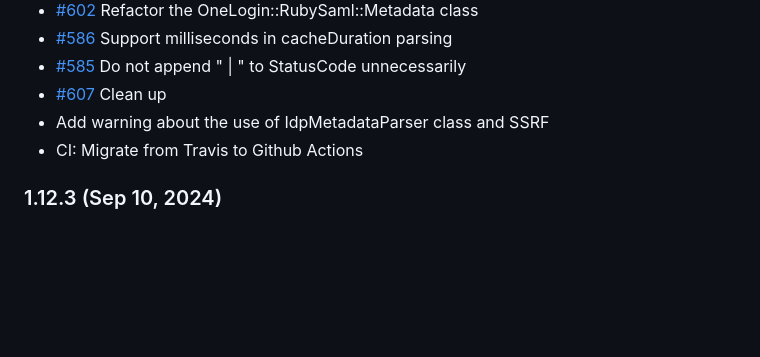
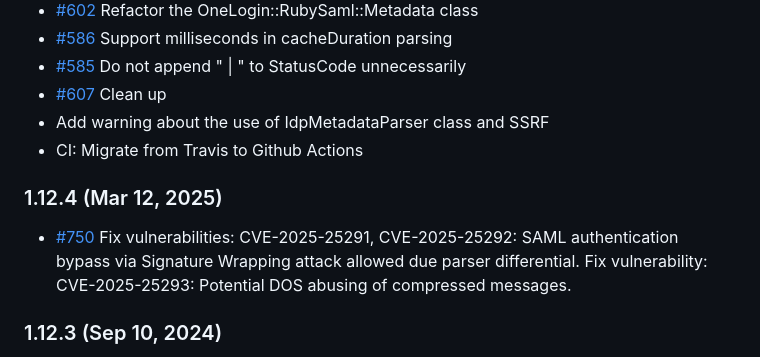
Before and after one commit to SAML-Toolkits/ruby-saml, a Markdown page: CHANGELOG.md, the part around the change. Rendered like a GitHub page; blank space fills up the shorter version.

Commit message:
Missed reference

```diff
--- a/CHANGELOG.md
+++ b/CHANGELOG.md
@@ -45,6 +45,9 @@
 * [#607](https://github.com/onelogin/ruby-saml/pull/607) Clean up
 * Add warning about the use of IdpMetadataParser class and SSRF
 * CI: Migrate from Travis to Github Actions
+
+### 1.12.4  (Mar 12, 2025)
+* [#750](https://github.com/SAML-Toolkits/ruby-saml/pull/750) Fix vulnerabilities: CVE-2025-25291, CVE-2025-25292: SAML authentication bypass via Signature Wrapping attack allowed due parser differential. Fix vulnerability: CVE-2025-25293: Potential DOS abusing of compressed messages.
 
 ### 1.12.3  (Sep 10, 2024)
 * Fix for critical vulnerability CVE-2024-45409: SAML authentication bypass via Incorrect XPath selector
```
